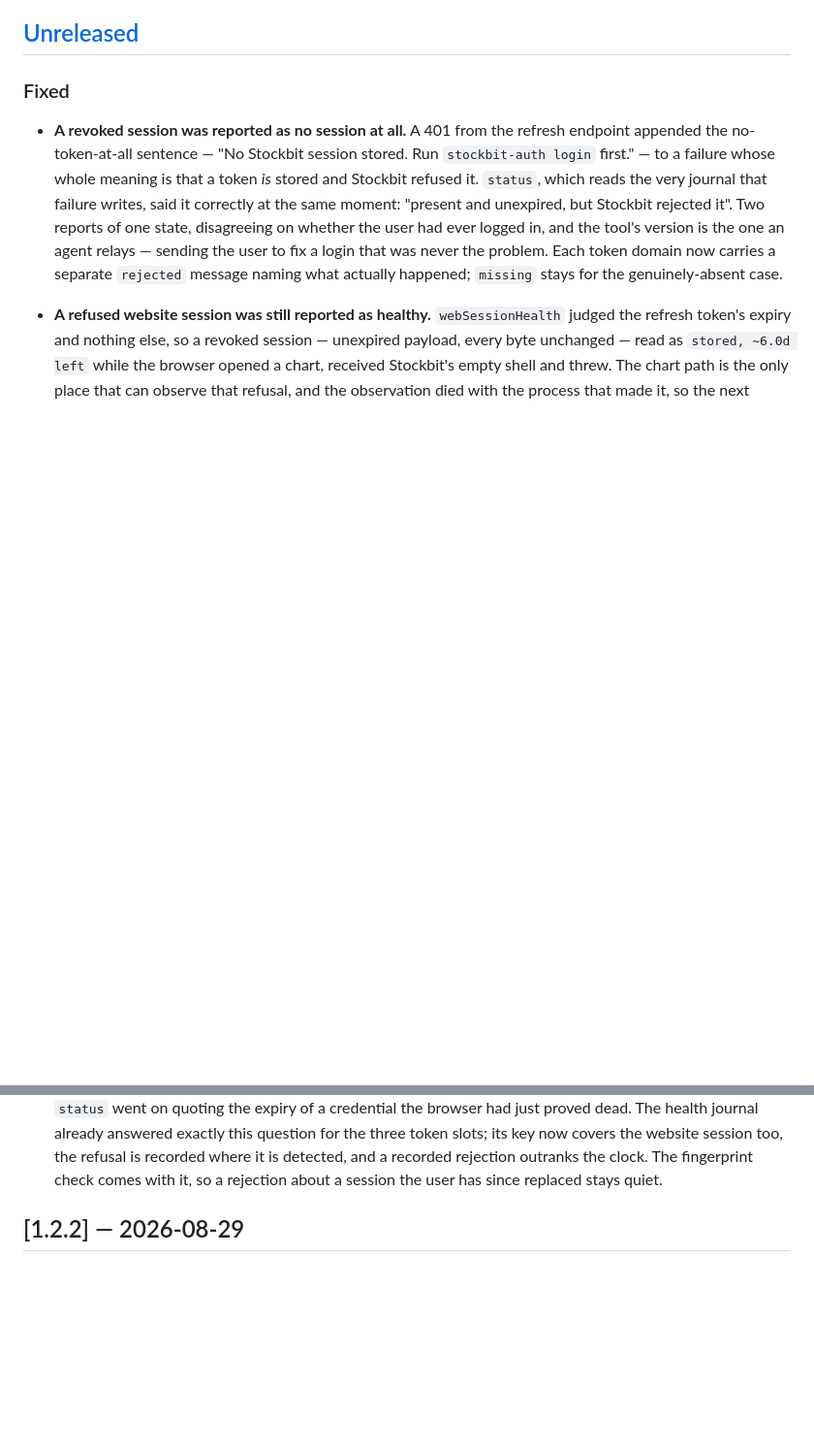
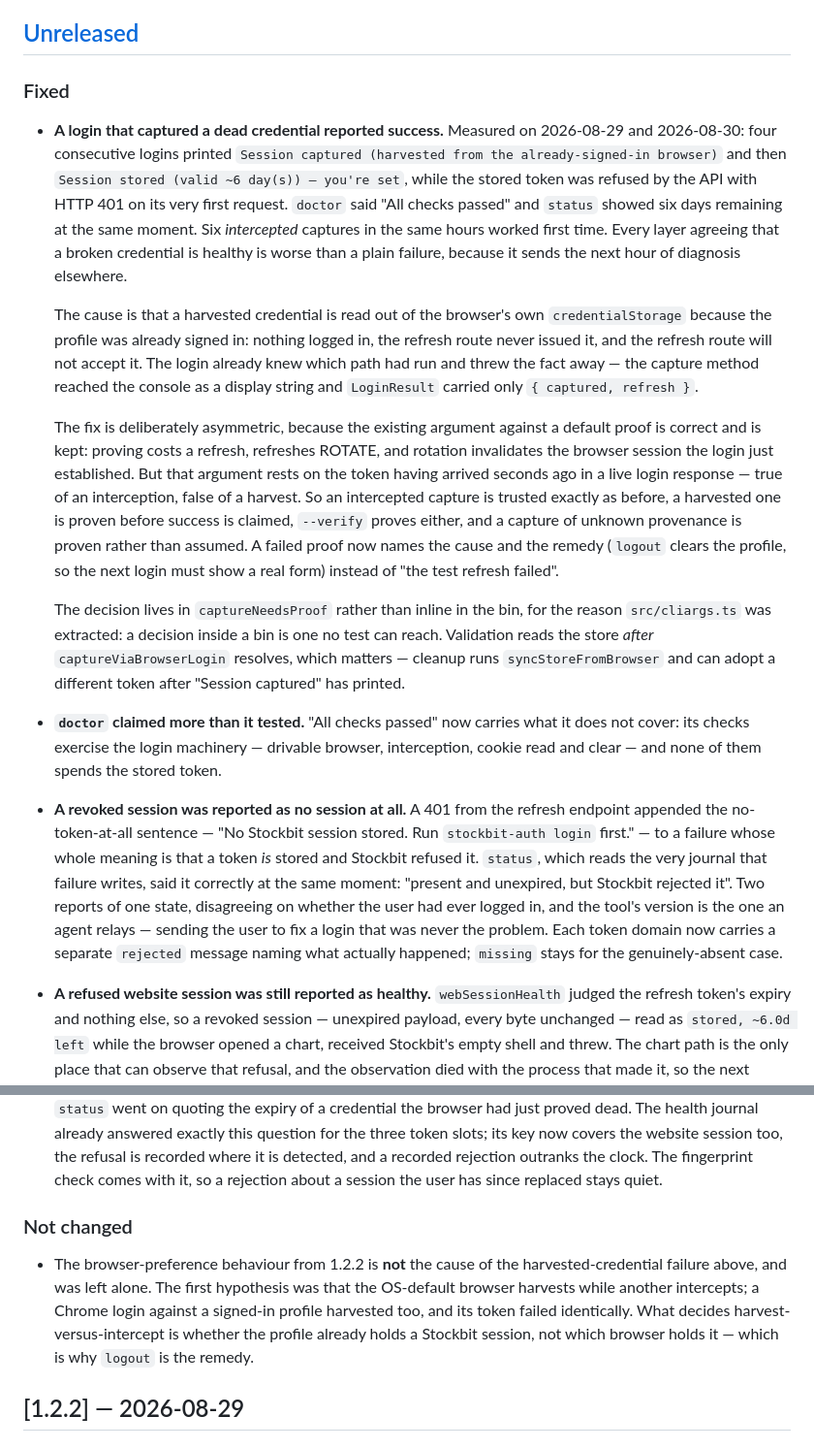
Before and after one commit to INo-xious/stockbit-mcp, a Markdown page: CHANGELOG.md, 2 parts joined by grey strips. Shown at 97% size. GitHub-like rendering; blank space fills up the shorter version.

Commit message:
docs(changelog): record the harvested-credential fix under Unreleased
No version bump: the entry sits under [Unreleased] until a release is cut
deliberately, since a version bump landing on main triggers the npm publish.

Also folds the section back together. The entry was first written under a
[1.2.3] heading, which orphaned the two existing Unreleased items below it as a
second bare "### Fixed" - so the file briefly claimed a release that does not
exist and hid two fixes that do.

```diff
--- a/CHANGELOG.md
+++ b/CHANGELOG.md
@@ -11,6 +11,38 @@ name; see [`CONTEXT.md`](CONTEXT.md) for the rest of the evidence ladder.
 ## [Unreleased]
 
 ### Fixed
+
+- **A login that captured a dead credential reported success.** Measured on 2026-08-29 and
+  2026-08-30: four consecutive logins printed `Session captured (harvested from the
+  already-signed-in browser)` and then `Session stored (valid ~6 day(s)) — you're set`, while the
+  stored token was refused by the API with HTTP 401 on its very first request. `doctor` said
+  "All checks passed" and `status` showed six days remaining at the same moment. Six *intercepted*
+  captures in the same hours worked first time. Every layer agreeing that a broken credential is
+  healthy is worse than a plain failure, because it sends the next hour of diagnosis elsewhere.
+
+  The cause is that a harvested credential is read out of the browser's own `credentialStorage`
+  because the profile was already signed in: nothing logged in, the refresh route never issued it,
+  and the refresh route will not accept it. The login already knew which path had run and threw the
+  fact away — the capture method reached the console as a display string and `LoginResult` carried
+  only `{ captured, refresh }`.
+
+  The fix is deliberately asymmetric, because the existing argument against a default proof is
+  correct and is kept: proving costs a refresh, refreshes ROTATE, and rotation invalidates the
+  browser session the login just established. But that argument rests on the token having arrived
+  seconds ago in a live login response — true of an interception, false of a harvest. So an
+  intercepted capture is trusted exactly as before, a harvested one is proven before success is
+  claimed, `--verify` proves either, and a capture of unknown provenance is proven rather than
+  assumed. A failed proof now names the cause and the remedy (`logout` clears the profile, so the
+  next login must show a real form) instead of "the test refresh failed".
+
+  The decision lives in `captureNeedsProof` rather than inline in the bin, for the reason
+  `src/cliargs.ts` was extracted: a decision inside a bin is one no test can reach. Validation
+  reads the store *after* `captureViaBrowserLogin` resolves, which matters — cleanup runs
+  `syncStoreFromBrowser` and can adopt a different token after "Session captured" has printed.
+
+- **`doctor` claimed more than it tested.** "All checks passed" now carries what it does not cover:
+  its checks exercise the login machinery — drivable browser, interception, cookie read and clear —
+  and none of them spends the stored token.
 
 - **A revoked session was reported as no session at all.** A 401 from the refresh endpoint appended
   the no-token-at-all sentence — "No Stockbit session stored. Run `stockbit-auth login` first." — to
@@ -30,6 +62,14 @@ name; see [`CONTEXT.md`](CONTEXT.md) for the rest of the evidence ladder.
   three token slots; its key now covers the website session too, the refusal is recorded where it is
   detected, and a recorded rejection outranks the clock. The fingerprint check comes with it, so a
   rejection about a session the user has since replaced stays quiet.
+
+### Not changed
+
+- The browser-preference behaviour from 1.2.2 is **not** the cause of the harvested-credential
+  failure above, and was left alone. The first hypothesis was that the OS-default browser harvests
+  while another intercepts; a Chrome login against a signed-in profile harvested too, and its token
+  failed identically. What decides harvest-versus-intercept is whether the profile already holds a
+  Stockbit session, not which browser holds it — which is why `logout` is the remedy.
 
 ## [1.2.2] — 2026-08-29
 
```
